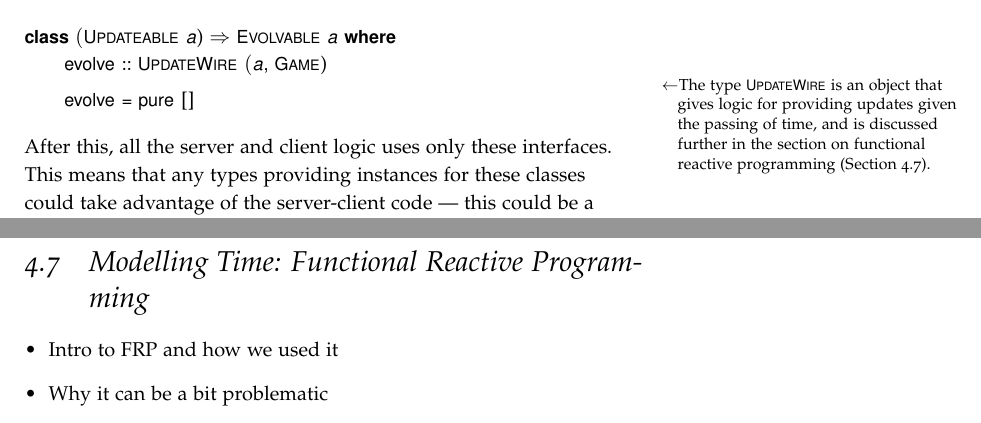
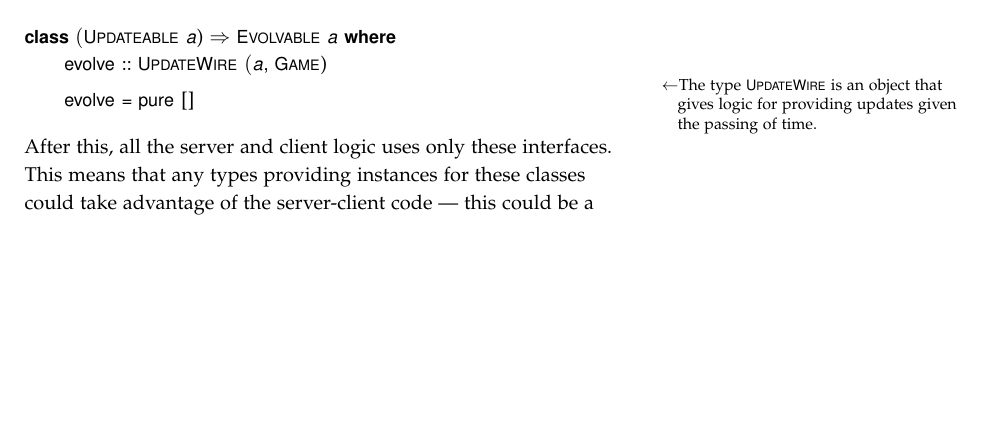
Before and after one commit to laithalissa/Serenity-report, a LaTeX thesis (Final Report/CS407 Group Report.tex, which reads Final Report/chapter/Guide/pure.tex): two parts of pages 65 and 85 of 133 before the commit and part of page 65 of 131 after it, the two joined at a grey line, cut so that both start at the same text, the shorter picture padded with empty space. Compiled offline with pdfLaTeX.

Commit message:
Remove section on FRP and its references.

```diff
--- a/Final Report/chapter/Guide/pure.tex
+++ b/Final Report/chapter/Guide/pure.tex
@@ -64,7 +64,7 @@ This pattern is used is several places in the Serenity code, most notably to pro
 >class (Updateable a) => Evolvable a where
 >  evolve :: UpdateWire (a, Game)
 
-\marginnote[-1em]{\anote The type \scalenote{"UpdateWire"} is an object that gives logic for providing updates given the passing of time, and is discussed further in the section on functional reactive programming (Section \ref{sec:frp}).}\vspace{-1.7em}
+\marginnote[-1em]{\anote The type \scalenote{"UpdateWire"} is an object that gives logic for providing updates given the passing of time.}\vspace{-1.7em}
 >  evolve = pure []
 
 \end{haskell}
```
Also changed, not shown: Final Report/chapter/Guide.tex (+1 -1 lines).
